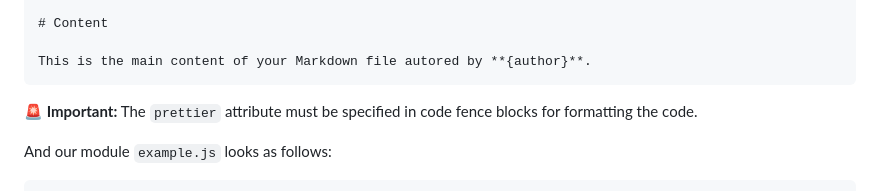
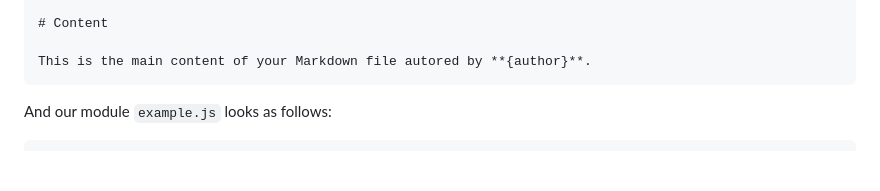
Before and after one commit to bent10/marked-extensions, a Markdown page: packages/sequential-hooks/readme.md, the part around the change. GitHub-like rendering; blank space fills up the shorter version.

Commit message:
fix(doc): tweaks

````diff
--- a/packages/sequential-hooks/readme.md
+++ b/packages/sequential-hooks/readme.md
@@ -30,8 +30,6 @@ author: John Doe
 
 This is the main content of your Markdown file autored by **{author}**.
 ```
-
-**🚨 Important:** The `prettier` attribute must be specified in code fence blocks for formatting the code.
 
 And our module `example.js` looks as follows:
 
````
